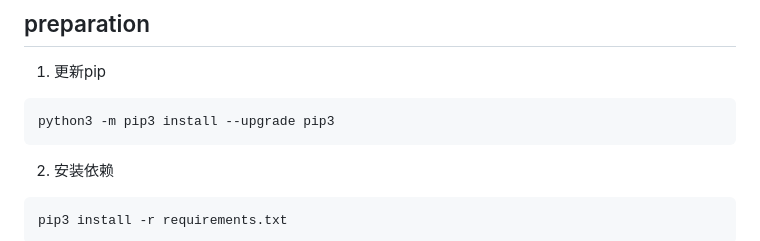
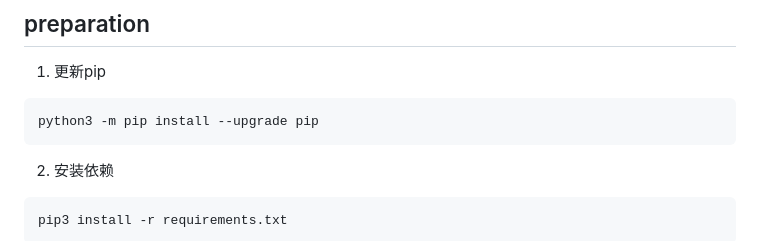
Before and after one commit to worldluoji/openai-learning, a Markdown page: README.md, the part around the change. Rendered like a GitHub page.

````diff
--- a/README.md
+++ b/README.md
@@ -5,7 +5,7 @@ OpenAI 就只提供了 Completion 和 Embedding 两个接口，
 ## preparation
 1. 更新pip
 ```
-python3 -m pip3 install --upgrade pip3
+python3 -m pip install --upgrade pip
 ```
 2. 安装依赖
 ```
````
Also changed, not shown: differences among pip pip3 pip3.7.md (added, +28 -0 lines).
